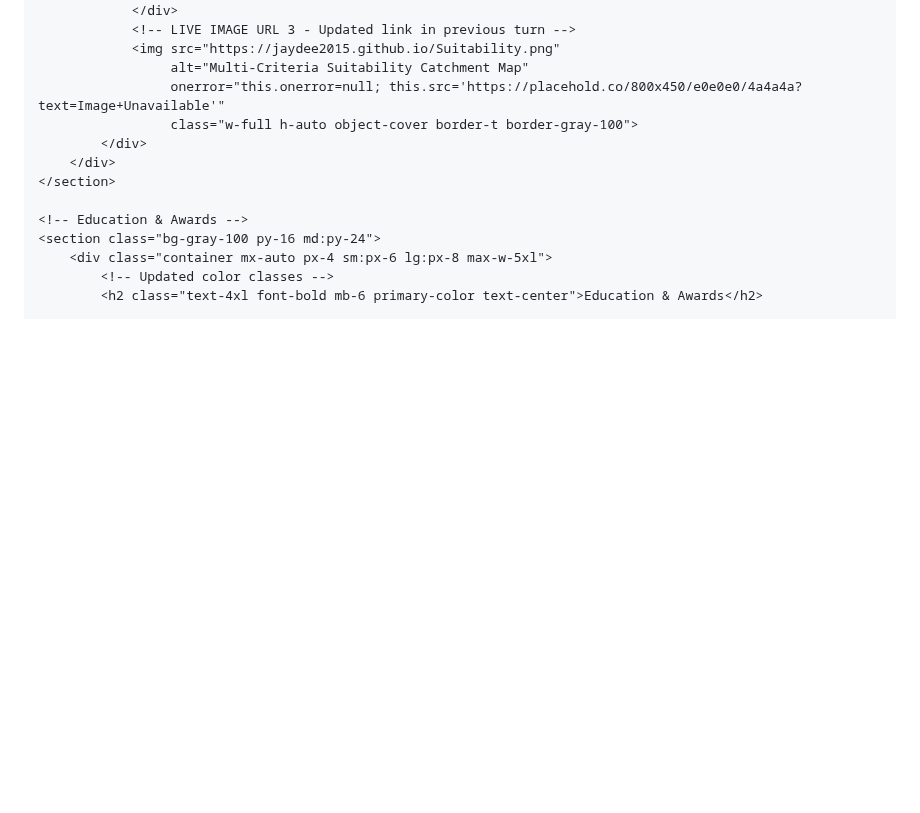
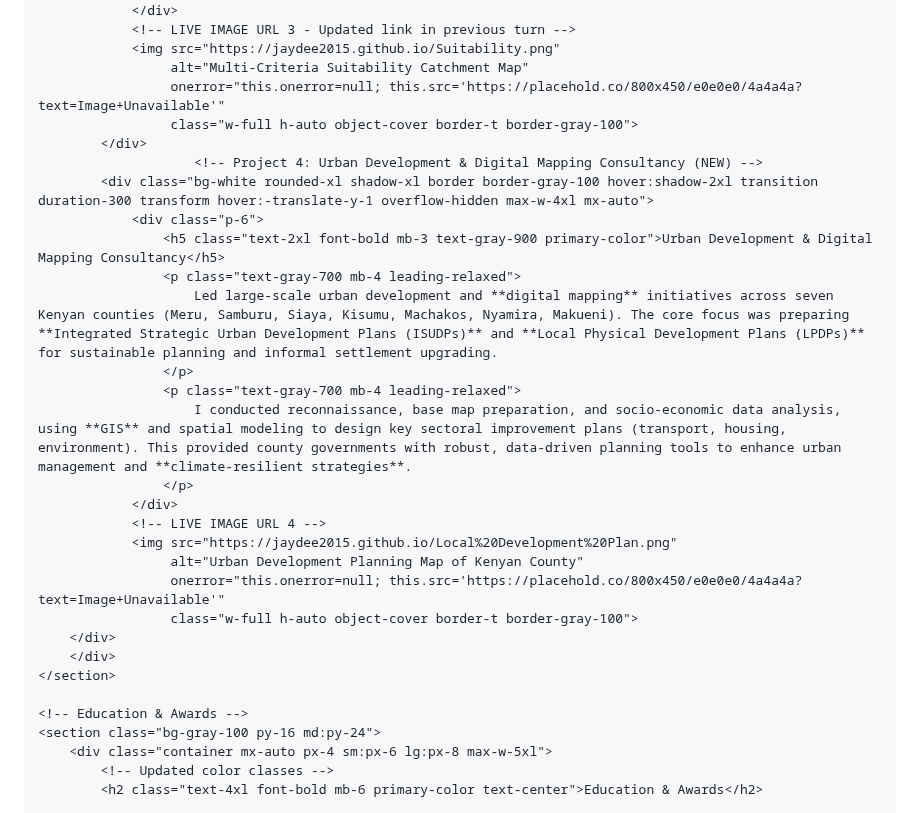
Before and after one commit to jaydee2015/jaydee2015.github.io, a Markdown page: README.md, the part around the change. Drawn GitHub-style; blank space fills up the shorter version.

```diff
--- a/README.md
+++ b/README.md
@@ -182,6 +182,23 @@ The analysis is crucial for managing water resources, mitigating flood risks, an
                      onerror="this.onerror=null; this.src='https://placehold.co/800x450/e0e0e0/4a4a4a?text=Image+Unavailable'"
                      class="w-full h-auto object-cover border-t border-gray-100">
             </div>
+                        <!-- Project 4: Urban Development & Digital Mapping Consultancy (NEW) -->
+            <div class="bg-white rounded-xl shadow-xl border border-gray-100 hover:shadow-2xl transition duration-300 transform hover:-translate-y-1 overflow-hidden max-w-4xl mx-auto">
+                <div class="p-6">
+                    <h5 class="text-2xl font-bold mb-3 text-gray-900 primary-color">Urban Development & Digital Mapping Consultancy</h5>
+                    <p class="text-gray-700 mb-4 leading-relaxed">
+                        Led large-scale urban development and **digital mapping** initiatives across seven Kenyan counties (Meru, Samburu, Siaya, Kisumu, Machakos, Nyamira, Makueni). The core focus was preparing **Integrated Strategic Urban Development Plans (ISUDPs)** and **Local Physical Development Plans (LPDPs)** for sustainable planning and informal settlement upgrading.
+                    </p>
+                    <p class="text-gray-700 mb-4 leading-relaxed">
+                        I conducted reconnaissance, base map preparation, and socio-economic data analysis, using **GIS** and spatial modeling to design key sectoral improvement plans (transport, housing, environment). This provided county governments with robust, data-driven planning tools to enhance urban management and **climate-resilient strategies**.
+                    </p>
+                </div>
+                <!-- LIVE IMAGE URL 4 -->
+                <img src="https://jaydee2015.github.io/Local%20Development%20Plan.png"
+                     alt="Urban Development Planning Map of Kenyan County"
+                     onerror="this.onerror=null; this.src='https://placehold.co/800x450/e0e0e0/4a4a4a?text=Image+Unavailable'"
+                     class="w-full h-auto object-cover border-t border-gray-100">
+        </div>
         </div>
     </section>
 
```
